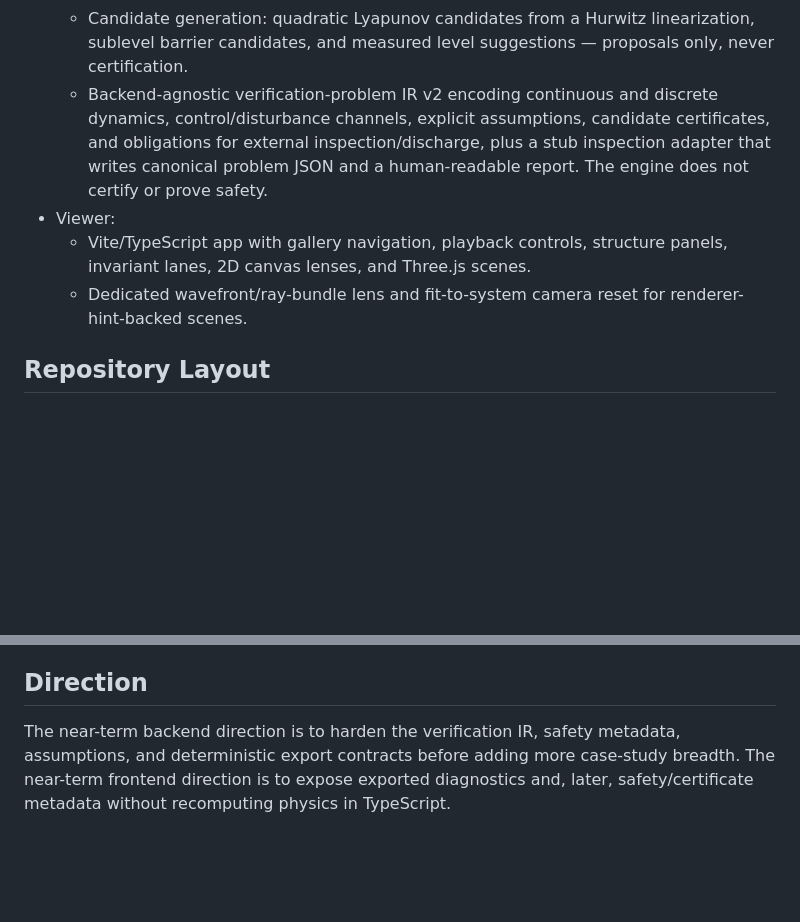
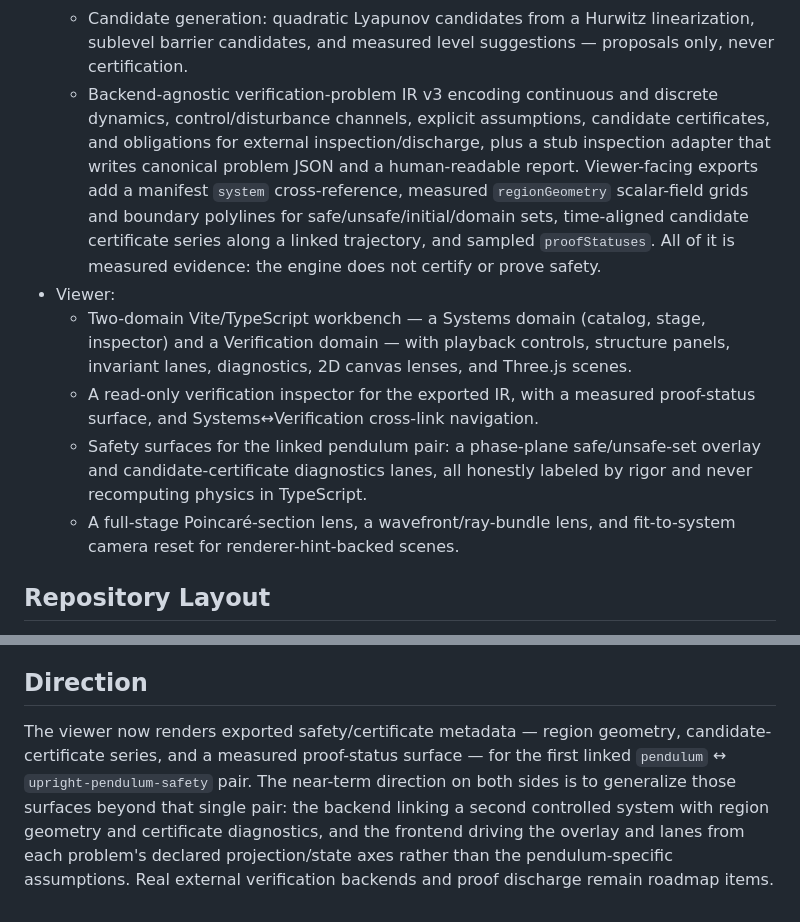
Before and after one commit to eyang07/physics-engine, a Markdown page: README.md, 2 parts joined by grey strips. Rendered like a GitHub page; blank space fills up the shorter version.

```diff
--- a/README.md
+++ b/README.md
@@ -28,17 +28,26 @@ diagnostics, controlled dynamics, safety metadata, and verification artifacts.
   - Candidate generation: quadratic Lyapunov candidates from a Hurwitz
     linearization, sublevel barrier candidates, and measured level
     suggestions — proposals only, never certification.
-  - Backend-agnostic verification-problem IR v2 encoding continuous and
+  - Backend-agnostic verification-problem IR v3 encoding continuous and
     discrete dynamics, control/disturbance channels, explicit assumptions,
-    candidate certificates, and obligations for external
-    inspection/discharge, plus a stub inspection adapter that writes canonical
-    problem JSON and a human-readable report. The engine does not certify or
-    prove safety.
+    candidate certificates, and obligations for external inspection/discharge,
+    plus a stub inspection adapter that writes canonical problem JSON and a
+    human-readable report. Viewer-facing exports add a manifest `system`
+    cross-reference, measured `regionGeometry` scalar-field grids and boundary
+    polylines for safe/unsafe/initial/domain sets, time-aligned candidate
+    certificate series along a linked trajectory, and sampled `proofStatuses`.
+    All of it is measured evidence: the engine does not certify or prove safety.
 - Viewer:
-  - Vite/TypeScript app with gallery navigation, playback controls, structure
-    panels, invariant lanes, 2D canvas lenses, and Three.js scenes.
-  - Dedicated wavefront/ray-bundle lens and fit-to-system camera reset for
-    renderer-hint-backed scenes.
+  - Two-domain Vite/TypeScript workbench — a Systems domain (catalog, stage,
+    inspector) and a Verification domain — with playback controls, structure
+    panels, invariant lanes, diagnostics, 2D canvas lenses, and Three.js scenes.
+  - A read-only verification inspector for the exported IR, with a measured
+    proof-status surface, and Systems↔Verification cross-link navigation.
+  - Safety surfaces for the linked pendulum pair: a phase-plane safe/unsafe-set
+    overlay and candidate-certificate diagnostics lanes, all honestly labeled by
+    rigor and never recomputing physics in TypeScript.
+  - A full-stage Poincaré-section lens, a wavefront/ray-bundle lens, and
+    fit-to-system camera reset for renderer-hint-backed scenes.
 
 ## Repository Layout
 
@@ -121,8 +130,11 @@ backend and viewer baseline for broad changes or release-style checks.
 
 ## Direction
 
-The near-term backend direction is to harden the verification IR, safety
-metadata, assumptions, and deterministic export contracts before adding more
-case-study breadth. The near-term frontend direction is to expose exported
-diagnostics and, later, safety/certificate metadata without recomputing physics
-in TypeScript.
+The viewer now renders exported safety/certificate metadata — region geometry,
+candidate-certificate series, and a measured proof-status surface — for the first
+linked `pendulum` ↔ `upright-pendulum-safety` pair. The near-term direction on
+both sides is to generalize those surfaces beyond that single pair: the backend
+linking a second controlled system with region geometry and certificate
+diagnostics, and the frontend driving the overlay and lanes from each problem's
+declared projection/state axes rather than the pendulum-specific assumptions.
+Real external verification backends and proof discharge remain roadmap items.
```
Also changed, not shown: docs/BACKEND.md (+8 -3 lines), docs/VISION.md (+30 -12 lines).
